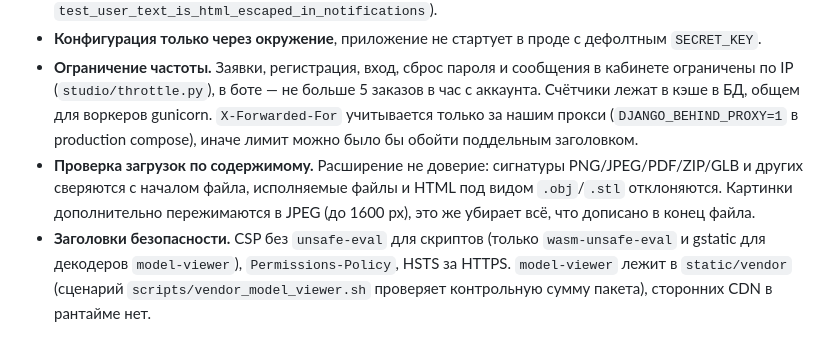
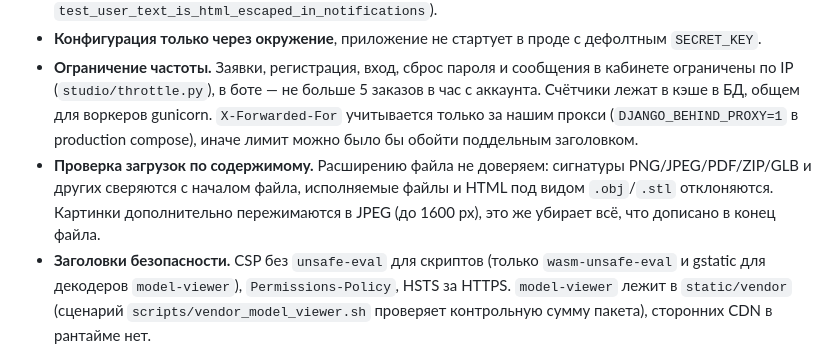
Before and after one commit to Andremuzhik/polygon3d, a Markdown page: README.md, the part around the change. Rendered like a GitHub page.

Commit message:
README: fix wording

```diff
--- a/README.md
+++ b/README.md
@@ -66,7 +66,7 @@ flowchart LR
 - **Экранирование.** Весь пользовательский текст в уведомлениях проходит через `html.escape` (тест `test_user_text_is_html_escaped_in_notifications`).
 - **Конфигурация только через окружение**, приложение не стартует в проде с дефолтным `SECRET_KEY`.
 - **Ограничение частоты.** Заявки, регистрация, вход, сброс пароля и сообщения в кабинете ограничены по IP (`studio/throttle.py`), в боте — не больше 5 заказов в час с аккаунта. Счётчики лежат в кэше в БД, общем для воркеров gunicorn. `X-Forwarded-For` учитывается только за нашим прокси (`DJANGO_BEHIND_PROXY=1` в production compose), иначе лимит можно было бы обойти поддельным заголовком.
-- **Проверка загрузок по содержимому.** Расширение не доверие: сигнатуры PNG/JPEG/PDF/ZIP/GLB и других сверяются с началом файла, исполняемые файлы и HTML под видом `.obj`/`.stl` отклоняются. Картинки дополнительно пережимаются в JPEG (до 1600 px), это же убирает всё, что дописано в конец файла.
+- **Проверка загрузок по содержимому.** Расширению файла не доверяем: сигнатуры PNG/JPEG/PDF/ZIP/GLB и других сверяются с началом файла, исполняемые файлы и HTML под видом `.obj`/`.stl` отклоняются. Картинки дополнительно пережимаются в JPEG (до 1600 px), это же убирает всё, что дописано в конец файла.
 - **Заголовки безопасности.** CSP без `unsafe-eval` для скриптов (только `wasm-unsafe-eval` и gstatic для декодеров `model-viewer`), `Permissions-Policy`, HSTS за HTTPS. `model-viewer` лежит в `static/vendor` (сценарий `scripts/vendor_model_viewer.sh` проверяет контрольную сумму пакета), сторонних CDN в рантайме нет.
 - **Воспроизводимые сборки.** `requirements.in` задаёт ограничения, `pip-compile` собирает `requirements.txt` с хешами (`make lock`), pip ставит их в режиме `--require-hashes`. Dependabot обновляет pip, Docker-образы и GitHub Actions.
 - **Доступность и скорость.** Lighthouse (мобильный профиль): доступность 100 на проверенных страницах, контраст по WCAG AA, ссылка «Перейти к содержимому», проверено на 390 px без горизонтального переполнения.
```
